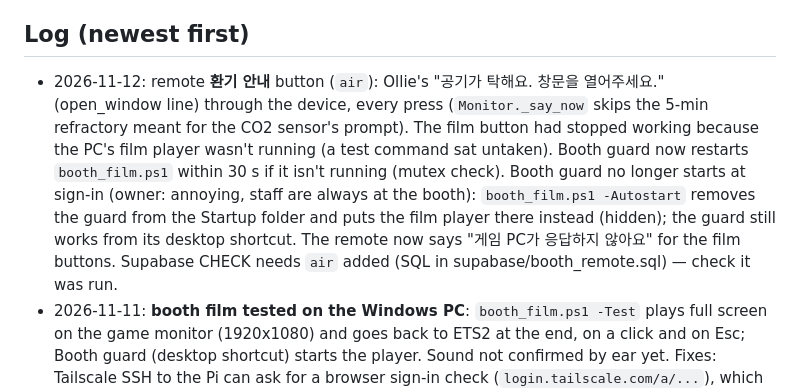
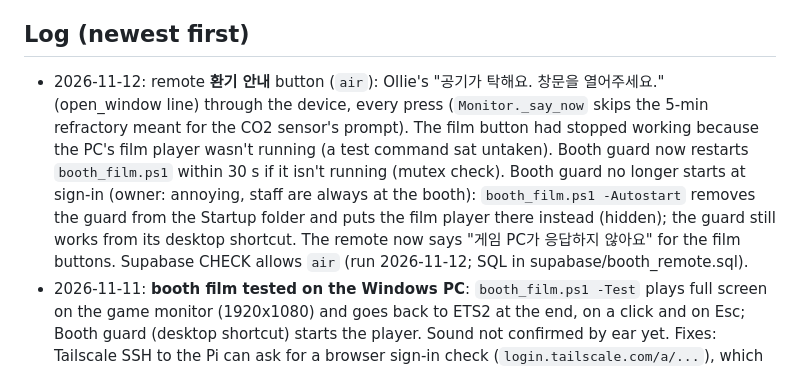
Before and after one commit to seunghyun2007/bamnun, a Markdown page: HANDOFF.md, the part around the change. GitHub-like rendering.

Commit message:
HANDOFF: air command allowed in Supabase
Co-Authored-By: Claude Opus 5.5 <noreply@anthropic.com>

```diff
--- a/HANDOFF.md
+++ b/HANDOFF.md
@@ -208,7 +208,7 @@ Supabase project `oyfhampefdytoikzxcgd` (keys in `frontend/.env`, not in git).
 
 ## Log (newest first)
 
-- 2026-11-12: remote **환기 안내** button (`air`): Ollie's "공기가 탁해요. 창문을 열어주세요." (open_window line) through the device, every press (`Monitor._say_now` skips the 5-min refractory meant for the CO2 sensor's prompt). The film button had stopped working because the PC's film player wasn't running (a test command sat untaken). Booth guard now restarts `booth_film.ps1` within 30 s if it isn't running (mutex check). Booth guard no longer starts at sign-in (owner: annoying, staff are always at the booth): `booth_film.ps1 -Autostart` removes the guard from the Startup folder and puts the film player there instead (hidden); the guard still works from its desktop shortcut. The remote now says "게임 PC가 응답하지 않아요" for the film buttons. Supabase CHECK needs `air` added (SQL in supabase/booth_remote.sql) — check it was run.
+- 2026-11-12: remote **환기 안내** button (`air`): Ollie's "공기가 탁해요. 창문을 열어주세요." (open_window line) through the device, every press (`Monitor._say_now` skips the 5-min refractory meant for the CO2 sensor's prompt). The film button had stopped working because the PC's film player wasn't running (a test command sat untaken). Booth guard now restarts `booth_film.ps1` within 30 s if it isn't running (mutex check). Booth guard no longer starts at sign-in (owner: annoying, staff are always at the booth): `booth_film.ps1 -Autostart` removes the guard from the Startup folder and puts the film player there instead (hidden); the guard still works from its desktop shortcut. The remote now says "게임 PC가 응답하지 않아요" for the film buttons. Supabase CHECK allows `air` (run 2026-11-12; SQL in supabase/booth_remote.sql).
 - 2026-11-11: **booth film tested on the Windows PC**: `booth_film.ps1 -Test` plays full screen on the game monitor (1920x1080) and goes back to ETS2 at the end, on a click and on Esc; Booth guard (desktop shortcut) starts the player. Sound not confirmed by ear yet. Fixes: Tailscale SSH to the Pi can ask for a browser sign-in check (`login.tailscale.com/a/...`), which made the first-start fetch hang silently; ssh/scp now have a time limit and the link is logged, copied and shown. Esc was swallowed (the Alt tap that brings the film forward leaves WPF in menu mode); the timer now reads Esc from the keyboard. Approve a Tailscale check while its ssh is still waiting, or it doesn't count.
 - 2026-11-11: **the film now plays on the booth PC's game monitor**, not the Pi (over RealVNC + spacedesk it stuttered). `tools/booth/windows/booth_film.ps1` (started hidden by Booth guard; or run by hand, `-Test` plays once, `-Setup` re-fetches) polls Supabase `take_film_commands` every 1 s. ▶ 영상 재생 = the film full screen over ETS2 with sound (WPF MediaElement, no install); ■ 영상 정지, its end, a click or Esc = back to the game. First start fetches `config.txt` (SUPABASE_URL / ANON_KEY / STAFF_CODE from the Pi's frontend/.env) and `film.mp4` (the Pi's `assets/booth/film_pc.mp4` = `bamnun_film_ko_v2_bigsub.mp4`) over `ssh inpi` into %APPDATA%\BamnunFilm (log: film.log there). Supabase: `take_commands` skips video/video_stop, new `take_film_commands` takes only those (run 2026-11-11, in supabase/booth_remote.sql). The guard allows the powershell window titled "Bamnun film". The Pi's own film loop is off (`film: on_pi: false` in config/default.yaml). Not yet run on the Windows PC.
 - 2026-11-11: booth flow change (judges read the poster rather than play): **the film plays on the Pi screen while nobody is driving** (`film.py`, muted loop of `assets/booth/film.mp4`; the files are copied by hand to the Pi, not in git; made from v2 as 1280x720 no-audio mp4 + `film.wav`). Remote **▶ 영상 재생** = from the start with sound (`aplay film.wav`; at the end it goes back to the muted loop if the seat is empty), **■ 영상 정지** = film off; a click on the Pi window also stops it. **No standby/briefing any more**: a face no longer starts anything; NEXT PERSON (remote, space, n, the button) goes straight to calibration, drawn as the camera full screen with the oval, one instruction, hint and progress (`Screens.calibrating_full`). Nothing goes off on its own while the film plays (`_alerts_allowed`). Remote commands `video`, `video_stop` (remote.py, staff.html, gh-pages updated). Supabase CHECK on `booth_commands.cmd` widened (done 2026-11-11; SQL kept in `supabase/booth_remote.sql`: `alter table public.booth_commands drop constraint if exists booth_commands_cmd_check; alter table public.booth_commands add constraint booth_commands_cmd_check check (cmd ~ '^(stage[0-4]|next|calibrate|photos_off|photos_on|vol_up|vol_down|voice|video|video_stop)$');` in the SQL editor). The Pi's film is now Fable's large-Korean-subtitle cut (`bamnun_film_ko_v2_bigsub.mp4` → 1280x720 film.mp4 + film.wav).
```
